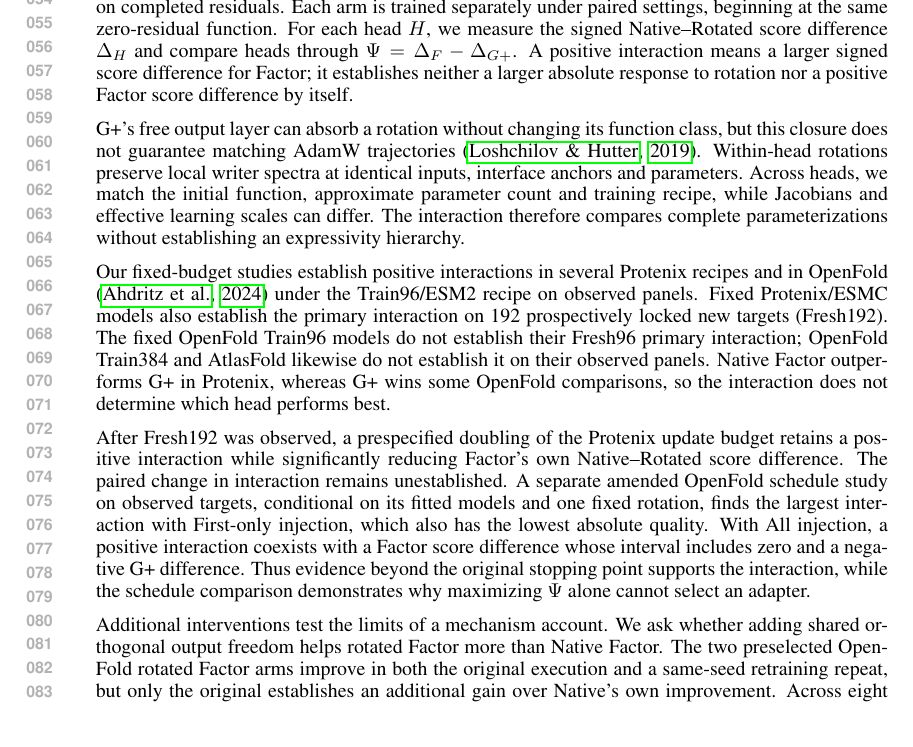
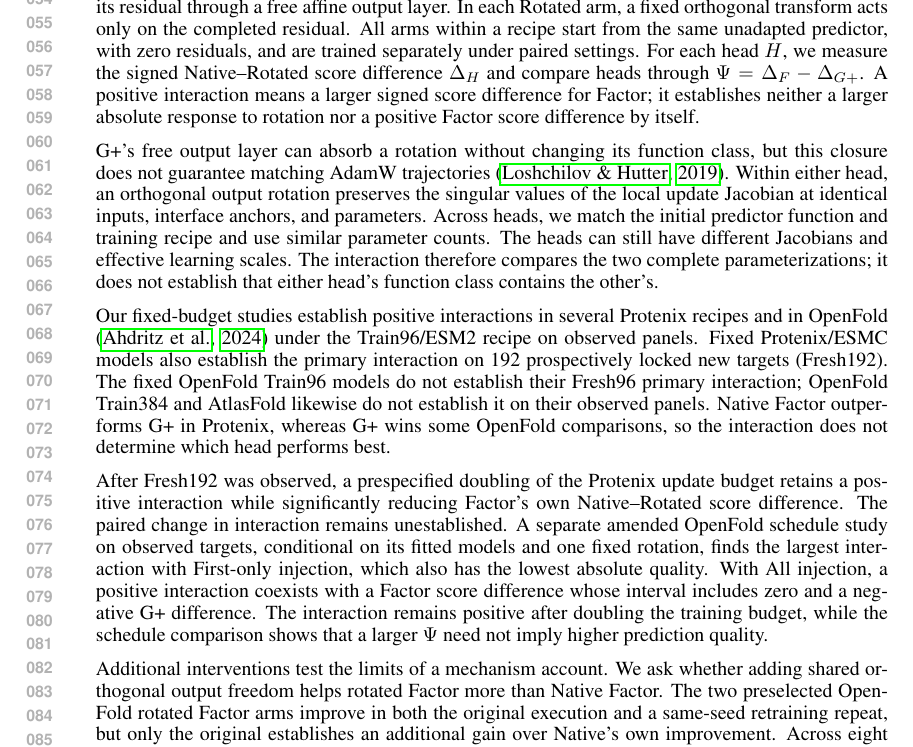
Before and after one commit to HUSRCF/engramholder, a LaTeX paper (iclr2027_conference.tex, which reads sections/01_introduction.tex): part of page 2 of 48, cut at the place of the change. Compiled offline with pdfLaTeX.

Commit message:
Clarify introduction controls and interaction interpretation

```diff
--- a/sections/01_introduction.tex
+++ b/sections/01_introduction.tex
@@ -27,2 +23,0 @@ affine output layer. And orthogonal transforms act only on completed residuals.
-Each arm is trained separately under paired settings, beginning
-at the same zero-residual function. For each head $H$, we measure the signed
@@ -29,3 +28,8 @@ at the same zero-residual function. For each head $H$, we measure the signed
+In each Rotated arm, a fixed orthogonal transform acts only on the
+completed residual.
+All arms within a recipe start from the same unadapted predictor, with
+zero residuals, and are trained separately under paired settings.
+For each head $H$, we measure the signed
 Native--Rotated score difference $\Delta_H$ and compare heads through
 $\Psi=\Delta_F-\Delta_{G+}$. A positive interaction means a larger signed
 score difference for Factor; it establishes neither a larger absolute response
@@ -33,12 +37,13 @@ to rotation nor a positive Factor score difference by itself.
 
 G+'s free output layer can absorb a rotation without changing its function
 class, but this closure does not guarantee matching AdamW trajectories
-\citep{loshchilov2019adamw}. Within-head rotations preserve local writer
-spectra at identical inputs, interface anchors and parameters. Across heads,
-we match the initial function,
-approximate parameter count and training recipe, while Jacobians and
-effective learning scales can differ. The interaction therefore compares
-complete parameterizations without establishing an expressivity hierarchy.
+\citep{loshchilov2019adamw}. Within either head, an orthogonal output rotation
+preserves the singular values of the local update Jacobian at identical
+inputs, interface anchors, and parameters. Across heads, we match the initial
+predictor function and training recipe and use similar parameter counts.
+The heads can still have different Jacobians and effective learning scales.
+The interaction therefore compares the two complete parameterizations;
+it does not establish that either head's function class contains the other's.
 
 Our fixed-budget studies establish positive interactions in several Protenix
 recipes and in OpenFold \citep{ahdritz2024openfold} under the Train96/ESM2
@@ -58,9 +63,9 @@ conditional on its fitted models and one fixed rotation, finds the largest
 interaction with First-only injection, which also has the lowest absolute
 quality. With All injection, a positive interaction coexists with a Factor
 score difference whose interval includes zero and a negative G+ difference.
-Thus evidence beyond the original stopping point supports the interaction,
-while the schedule comparison demonstrates why maximizing $\Psi$ alone
-cannot select an adapter.
+The interaction remains positive after doubling the training budget, while
+the schedule comparison shows that a larger $\Psi$ need not imply higher
+prediction quality.
 
 Additional interventions test the limits of a mechanism account. We ask
 whether adding shared orthogonal output freedom helps rotated Factor more
```
Also changed, not shown: sections/01_introduction.tex (7 more changed lines).
